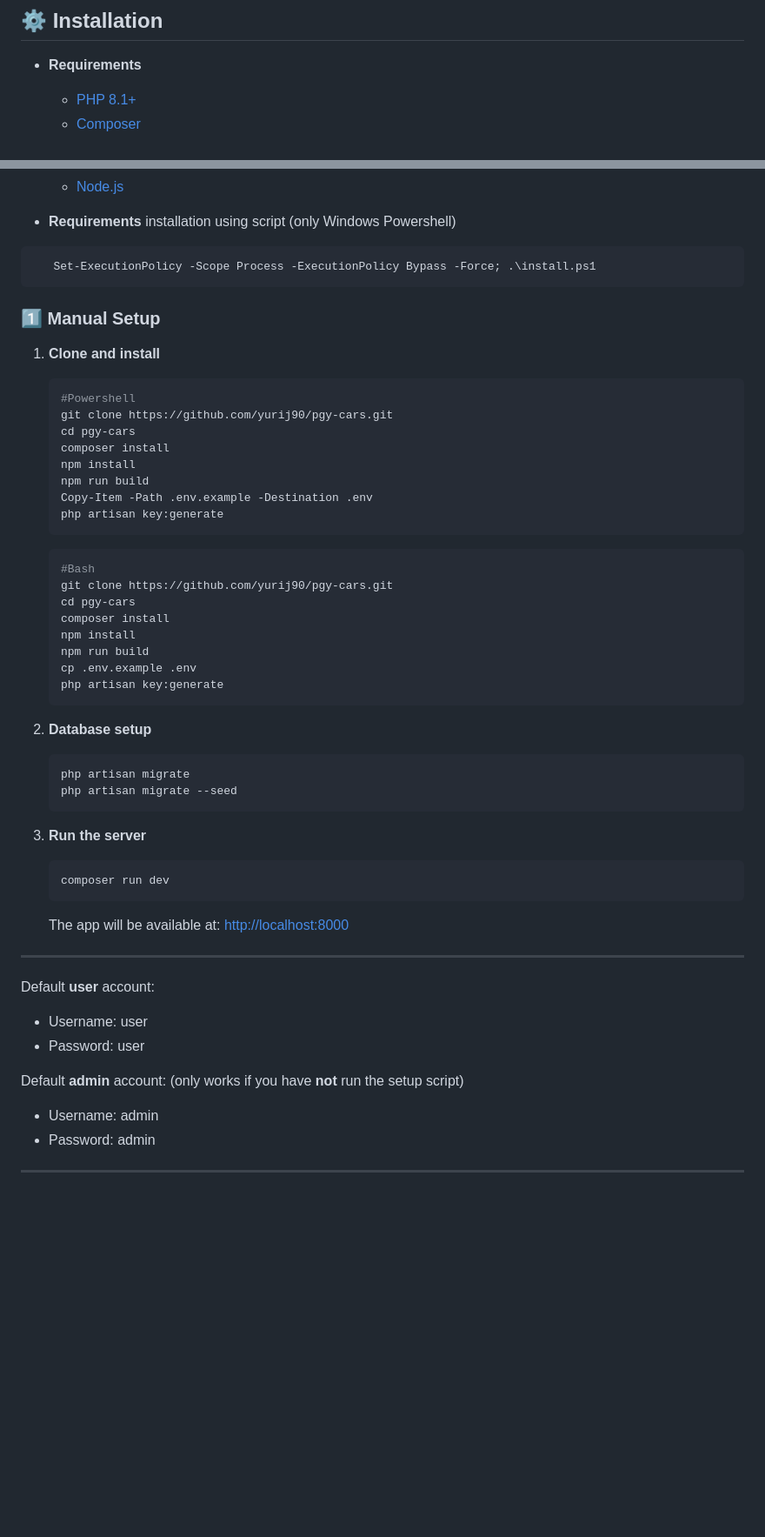
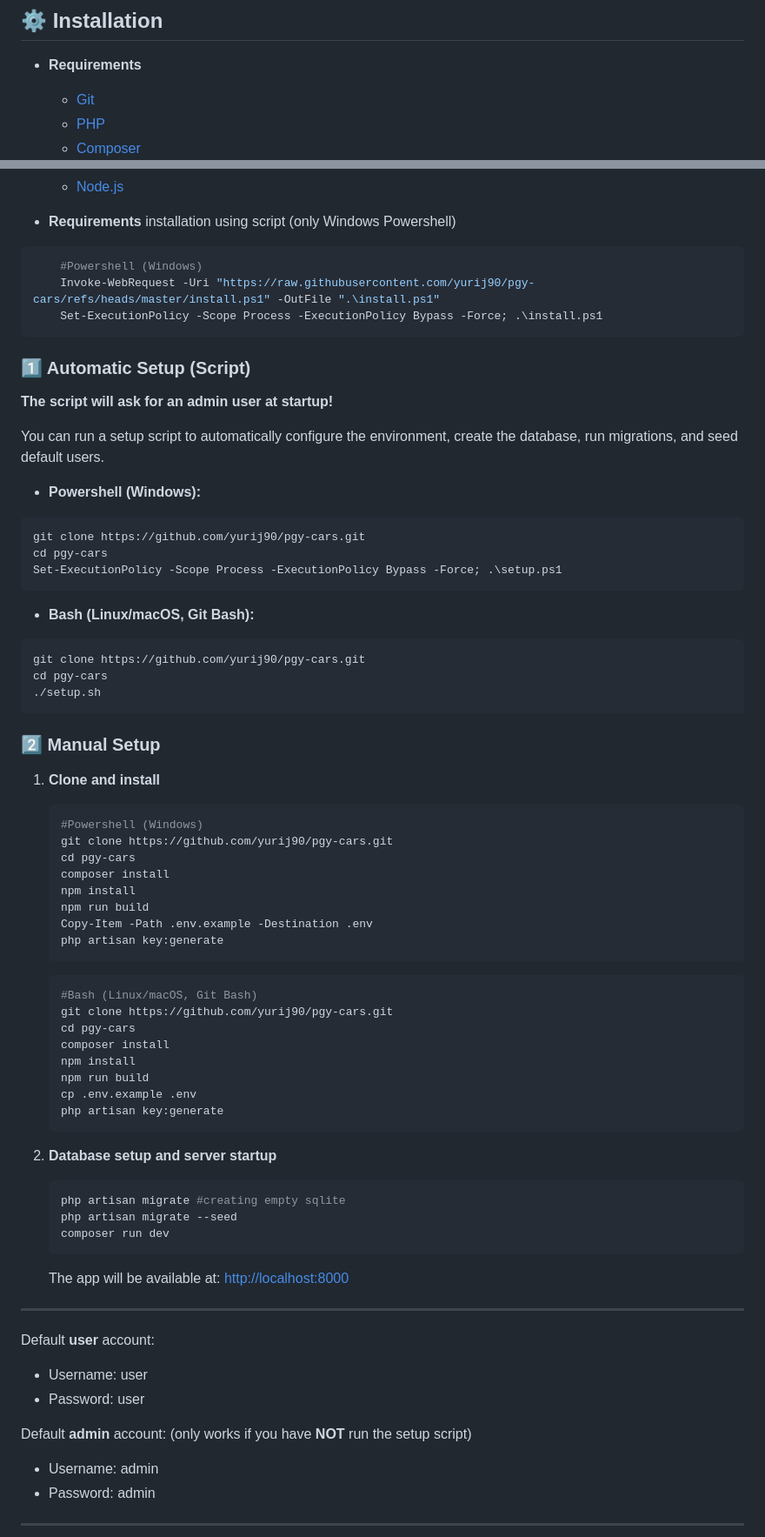
Before and after one commit to yurij90/pgy-cars, a Markdown page: README.md, 2 parts joined by grey strips. Shown: that part at 87% size. Rendered like a GitHub page; blank space fills up the shorter version.

Commit message:
Documentation updated

````diff
--- a/README.md
+++ b/README.md
@@ -82,5 +82,6 @@ The application has been built with security in mind (password hashing with salt
 ## ⚙️ Installation
 
 - **Requirements**
-    - [PHP 8.1+](https://www.php.net/downloads)
+    - [Git](https://git-scm.com/downloads)
+    - [PHP](https://www.php.net/downloads)
     - [Composer](https://getcomposer.org/download/)
@@ -88,15 +88,38 @@ The application has been built with security in mind (password hashing with salt
     - [Node.js](https://nodejs.org/en/download/)
+
 
 - **Requirements** installation using script (only Windows Powershell)
 ```powershell
-   Set-ExecutionPolicy -Scope Process -ExecutionPolicy Bypass -Force; .\install.ps1
+    #Powershell (Windows)
+    Invoke-WebRequest -Uri "https://raw.githubusercontent.com/yurij90/pgy-cars/refs/heads/master/install.ps1" -OutFile ".\install.ps1"
+    Set-ExecutionPolicy -Scope Process -ExecutionPolicy Bypass -Force; .\install.ps1
 ```
 
-### 1️⃣ Manual Setup
+### 1️⃣ Automatic Setup (Script)
+
+**The script will ask for an admin user at startup!**
+
+You can run a setup script to automatically configure the environment, create the database, run migrations, and seed default users.
+
+- **Powershell (Windows):**
+```powershell
+git clone https://github.com/yurij90/pgy-cars.git
+cd pgy-cars
+Set-ExecutionPolicy -Scope Process -ExecutionPolicy Bypass -Force; .\setup.ps1
+```
+
+- **Bash (Linux/macOS, Git Bash):**
+```bash
+git clone https://github.com/yurij90/pgy-cars.git
+cd pgy-cars
+./setup.sh
+```
+
+### 2️⃣ Manual Setup
 
 1. **Clone and install**
    ```powershell
-   #Powershell
+   #Powershell (Windows)
    git clone https://github.com/yurij90/pgy-cars.git
    cd pgy-cars
    composer install
@@ -106,7 +129,7 @@ The application has been built with security in mind (password hashing with salt
    php artisan key:generate
    ```
    ```bash
-   #Bash
+   #Bash (Linux/macOS, Git Bash)
    git clone https://github.com/yurij90/pgy-cars.git
    cd pgy-cars
    composer install
@@ -116,14 +139,10 @@ The application has been built with security in mind (password hashing with salt
    php artisan key:generate
    ```
 
-2. **Database setup**
+2. **Database setup and server startup**
    ```bash
-   php artisan migrate
+   php artisan migrate #creating empty sqlite
    php artisan migrate --seed
-   ```
-
-3. **Run the server**
-   ```bash
    composer run dev
    ```
    The app will be available at: [http://localhost:8000](http://localhost:8000)
@@ -136,7 +155,7 @@ Default **user** account:
 - Password: user
 
 
-Default **admin** account: (only works if you have **not** run the setup script)
+Default **admin** account: (only works if you have **NOT** run the setup script)
 
 - Username: admin
 - Password: admin
````
Also changed, not shown: other parts of README.md (+0 -1 lines).
